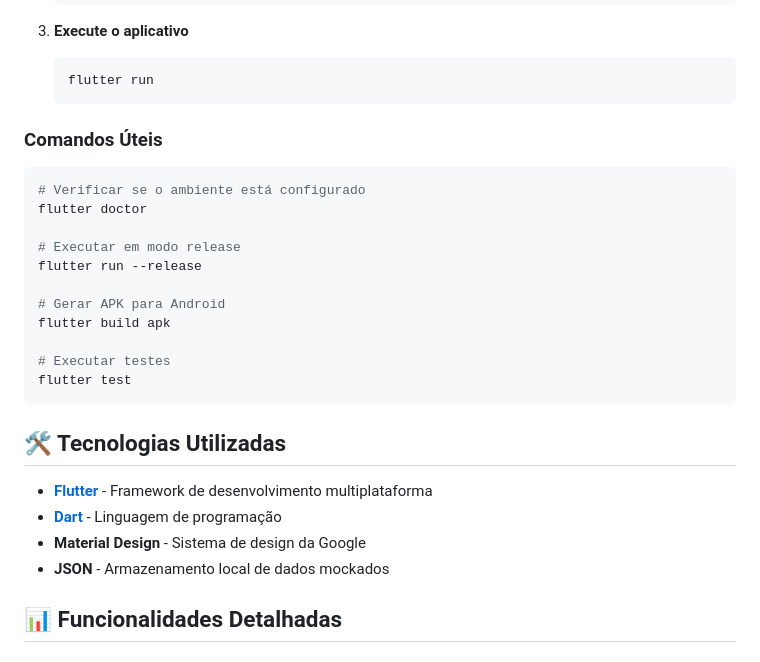
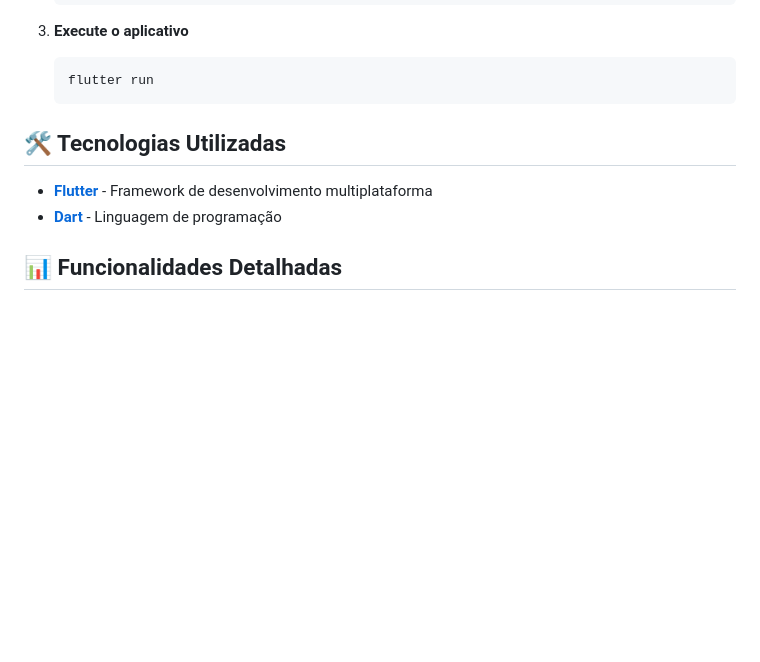
Before and after one commit to junio-ifpiads2025/ReMeal, a Markdown page: README.md, the part around the change. Rendered like a GitHub page; blank space fills up the shorter version.

Commit message:
Remove useful commands from README
Removed useful commands section from README.

````diff
--- a/README.md
+++ b/README.md
@@ -83,28 +83,11 @@ lib/
    flutter run
    ```
 
-### Comandos Úteis
-
-```bash
-# Verificar se o ambiente está configurado
-flutter doctor
-
-# Executar em modo release
-flutter run --release
-
-# Gerar APK para Android
-flutter build apk
-
-# Executar testes
-flutter test
-```
 
 ## 🛠️ Tecnologias Utilizadas
 
 - **[Flutter](https://flutter.dev/)** - Framework de desenvolvimento multiplataforma
 - **[Dart](https://dart.dev/)** - Linguagem de programação
-- **Material Design** - Sistema de design da Google
-- **JSON** - Armazenamento local de dados mockados
 
 ## 📊 Funcionalidades Detalhadas
 
````
